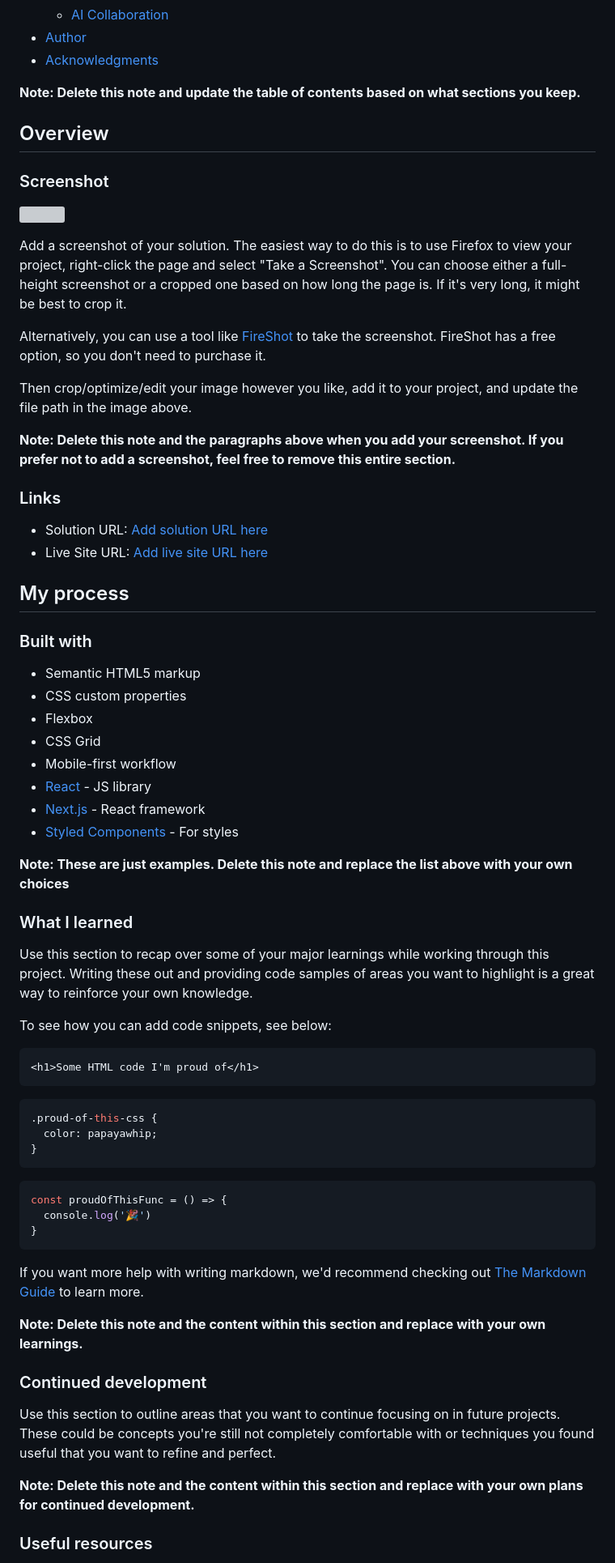
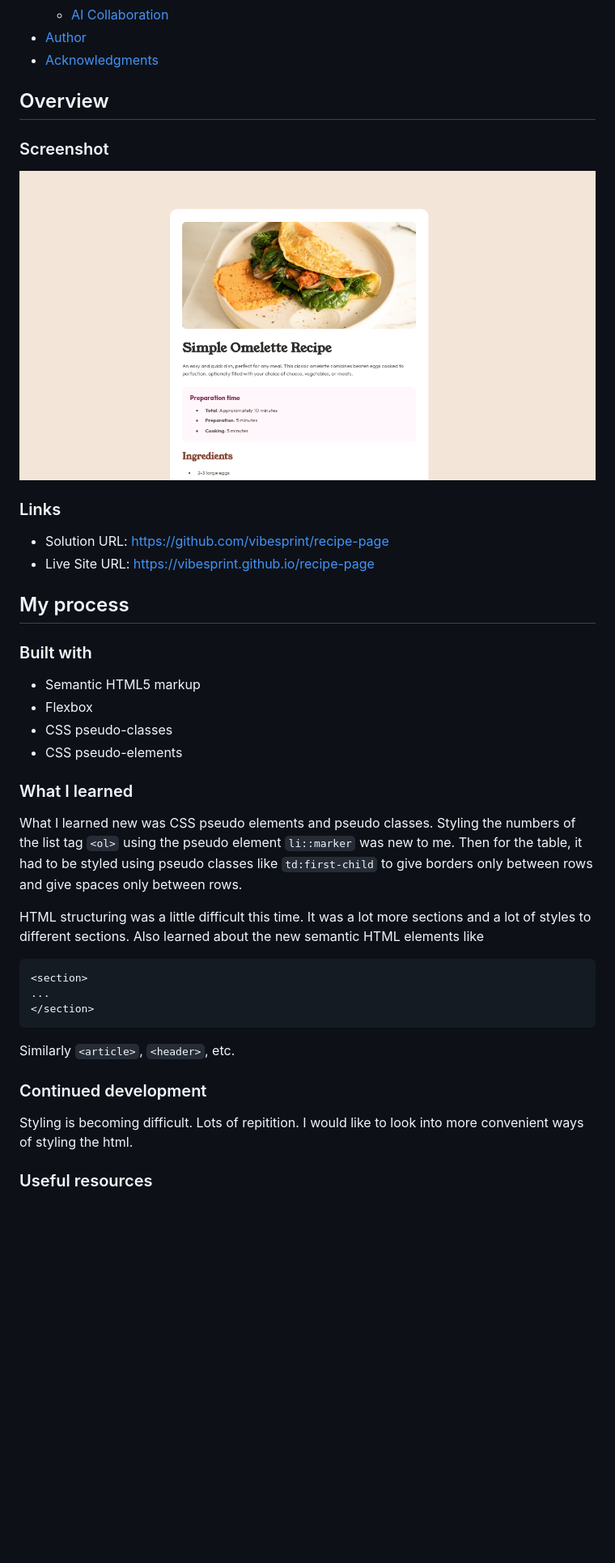
Before and after one commit to vibesprint/recipe-page, a Markdown page: README.md, the part around one of its changes. Shown at 81% size. Drawn GitHub-style; pictures changed too: screenshot.png (added); blank space fills up the shorter version; grey boxes are pictures that could not be loaded.

````diff
--- a/README.md
+++ b/README.md
@@ -17,71 +17,47 @@ This is a solution to the [Recipe page challenge on Frontend Mentor](https://www
 - [Author](#author)
 - [Acknowledgments](#acknowledgments)
 
-**Note: Delete this note and update the table of contents based on what sections you keep.**
 
 ## Overview
 
 ### Screenshot
 
-![](./screenshot.jpg)
-
-Add a screenshot of your solution. The easiest way to do this is to use Firefox to view your project, right-click the page and select "Take a Screenshot". You can choose either a full-height screenshot or a cropped one based on how long the page is. If it's very long, it might be best to crop it.
-
-Alternatively, you can use a tool like [FireShot](https://getfireshot.com/) to take the screenshot. FireShot has a free option, so you don't need to purchase it.
-
-Then crop/optimize/edit your image however you like, add it to your project, and update the file path in the image above.
-
-**Note: Delete this note and the paragraphs above when you add your screenshot. If you prefer not to add a screenshot, feel free to remove this entire section.**
+![](./screenshot.png)
 
 ### Links
 
-- Solution URL: [Add solution URL here](https://your-solution-url.com)
-- Live Site URL: [Add live site URL here](https://your-live-site-url.com)
+- Solution URL: [https://github.com/vibesprint/recipe-page](https://github.com/vibesprint/recipe-page)
+- Live Site URL: [https://vibesprint.github.io/recipe-page](https://vibesprint.github.io/recipe-page)
 
 ## My process
 
 ### Built with
 
 - Semantic HTML5 markup
-- CSS custom properties
 - Flexbox
-- CSS Grid
-- Mobile-first workflow
-- [React](https://reactjs.org/) - JS library
-- [Next.js](https://nextjs.org/) - React framework
-- [Styled Components](https://styled-components.com/) - For styles
-
-**Note: These are just examples. Delete this note and replace the list above with your own choices**
+- CSS pseudo-classes
+- CSS pseudo-elements
 
 ### What I learned
 
-Use this section to recap over some of your major learnings while working through this project. Writing these out and providing code samples of areas you want to highlight is a great way to reinforce your own knowledge.
+What I learned new was CSS pseudo elements and pseudo classes. Styling the numbers of the list tag `<ol>` using the pseudo
+element `li::marker` was new to me. Then for the table, it had to be styled using pseudo classes like `td:first-child`
+to give borders only between rows and give spaces only between rows.
 
-To see how you can add code snippets, see below:
+HTML structuring was a little difficult this time. It was a lot more sections and a lot of styles to different sections.
+Also learned about the new semantic HTML elements like
 
 ```html
-<h1>Some HTML code I'm proud of</h1>
-```
-```css
-.proud-of-this-css {
-  color: papayawhip;
-}
-```
-```js
-const proudOfThisFunc = () => {
-  console.log('🎉')
-}
+<section>
+...
+</section>
 ```
 
-If you want more help with writing markdown, we'd recommend checking out [The Markdown Guide](https://www.markdownguide.org/) to learn more.
-
-**Note: Delete this note and the content within this section and replace with your own learnings.**
+Similarly `<article>`, `<header>`, etc.
 
 ### Continued development
 
-Use this section to outline areas that you want to continue focusing on in future projects. These could be concepts you're still not completely comfortable with or techniques you found useful that you want to refine and perfect.
-
-**Note: Delete this note and the content within this section and replace with your own plans for continued development.**
+Styling is becoming difficult. Lots of repitition. I would like to look into more convenient ways of styling the html.
 
 ### Useful resources
 
````
Also changed, not shown: other parts of README.md (+4 -25 lines).
